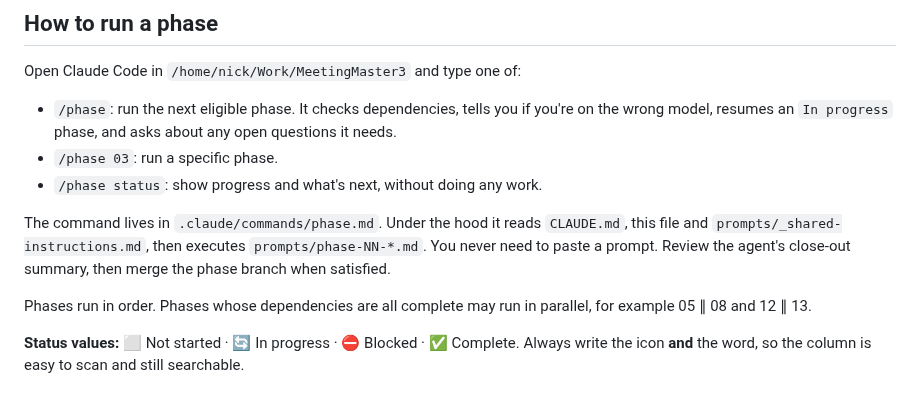
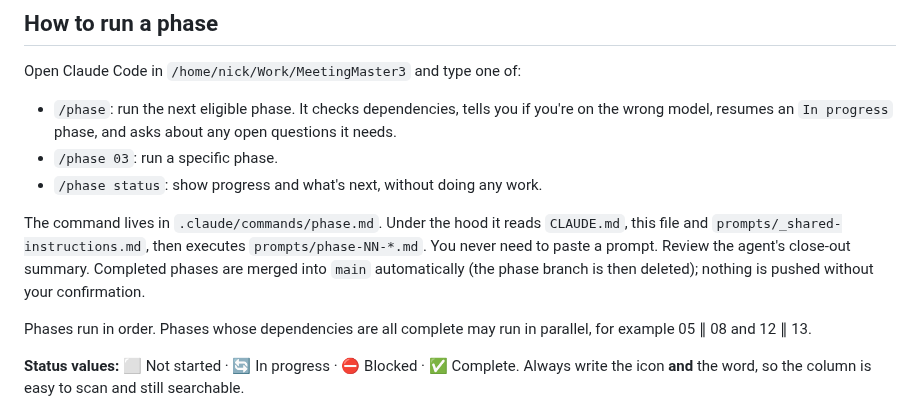
Before and after one commit to antonizick/MeetingMaster3, a Markdown page: IMPLEMENTATION_PLAN.md, the part around the change. GitHub-like rendering.

```diff
--- a/IMPLEMENTATION_PLAN.md
+++ b/IMPLEMENTATION_PLAN.md
@@ -11,7 +11,7 @@ Open Claude Code in `/home/nick/Work/MeetingMaster3` and type one of:
 - `/phase 03`: run a specific phase.
 - `/phase status`: show progress and what's next, without doing any work.
 
-The command lives in `.claude/commands/phase.md`. Under the hood it reads `CLAUDE.md`, this file and `prompts/_shared-instructions.md`, then executes `prompts/phase-NN-*.md`. You never need to paste a prompt. Review the agent's close-out summary, then merge the phase branch when satisfied.
+The command lives in `.claude/commands/phase.md`. Under the hood it reads `CLAUDE.md`, this file and `prompts/_shared-instructions.md`, then executes `prompts/phase-NN-*.md`. You never need to paste a prompt. Review the agent's close-out summary. Completed phases are merged into `main` automatically (the phase branch is then deleted); nothing is pushed without your confirmation.
 
 Phases run in order. Phases whose dependencies are all complete may run in parallel, for example 05 ∥ 08 and 12 ∥ 13.
 
```
Also changed, not shown: prompts/_shared-instructions.md (+1 -1 lines).
